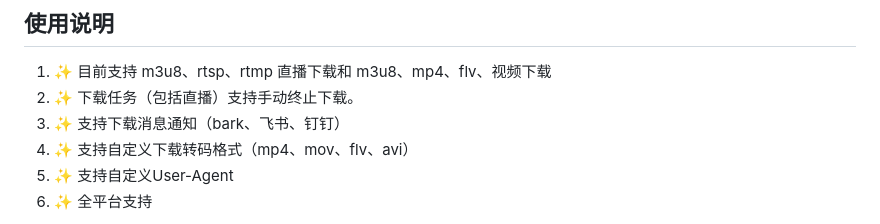
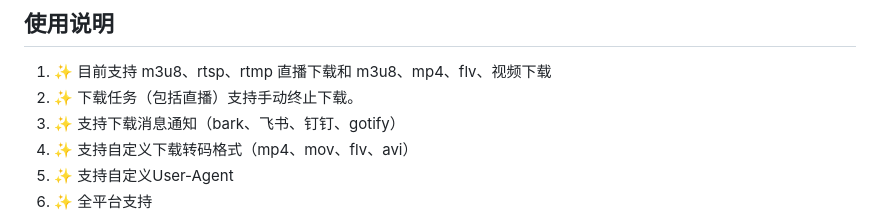
Before and after one commit to helson-lin/ffandown, a Markdown page: README.md, the part around the change. Rendered like a GitHub page.

```diff
--- a/README.md
+++ b/README.md
@@ -30,7 +30,7 @@
 
 1. ✨ 目前支持 m3u8、rtsp、rtmp 直播下载和 m3u8、mp4、flv、视频下载
 2. ✨ 下载任务（包括直播）支持手动终止下载。
-3. ✨ 支持下载消息通知（bark、飞书、钉钉）
+3. ✨ 支持下载消息通知（bark、飞书、钉钉、gotify）
 4. ✨ 支持自定义下载转码格式（mp4、mov、flv、avi）
 5. ✨ 支持自定义User-Agent
 6. ✨ 全平台支持
```
